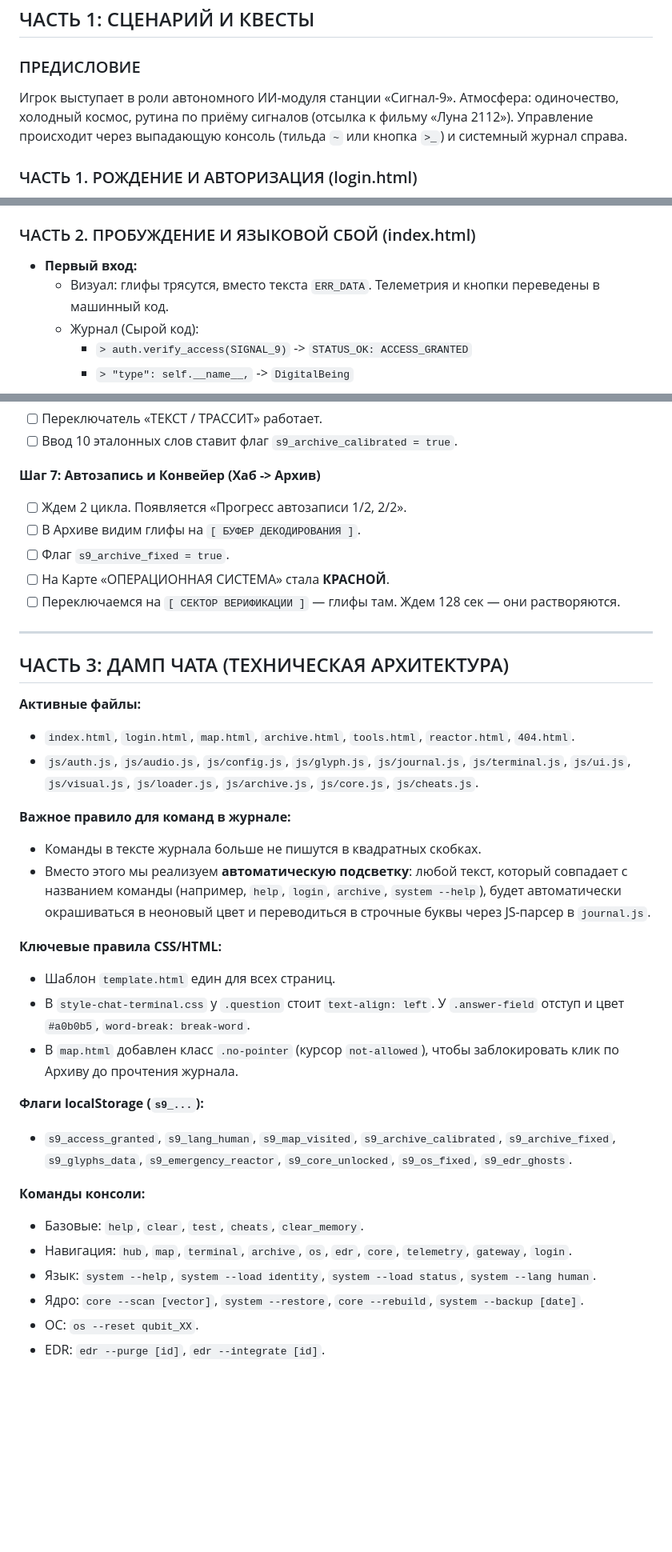
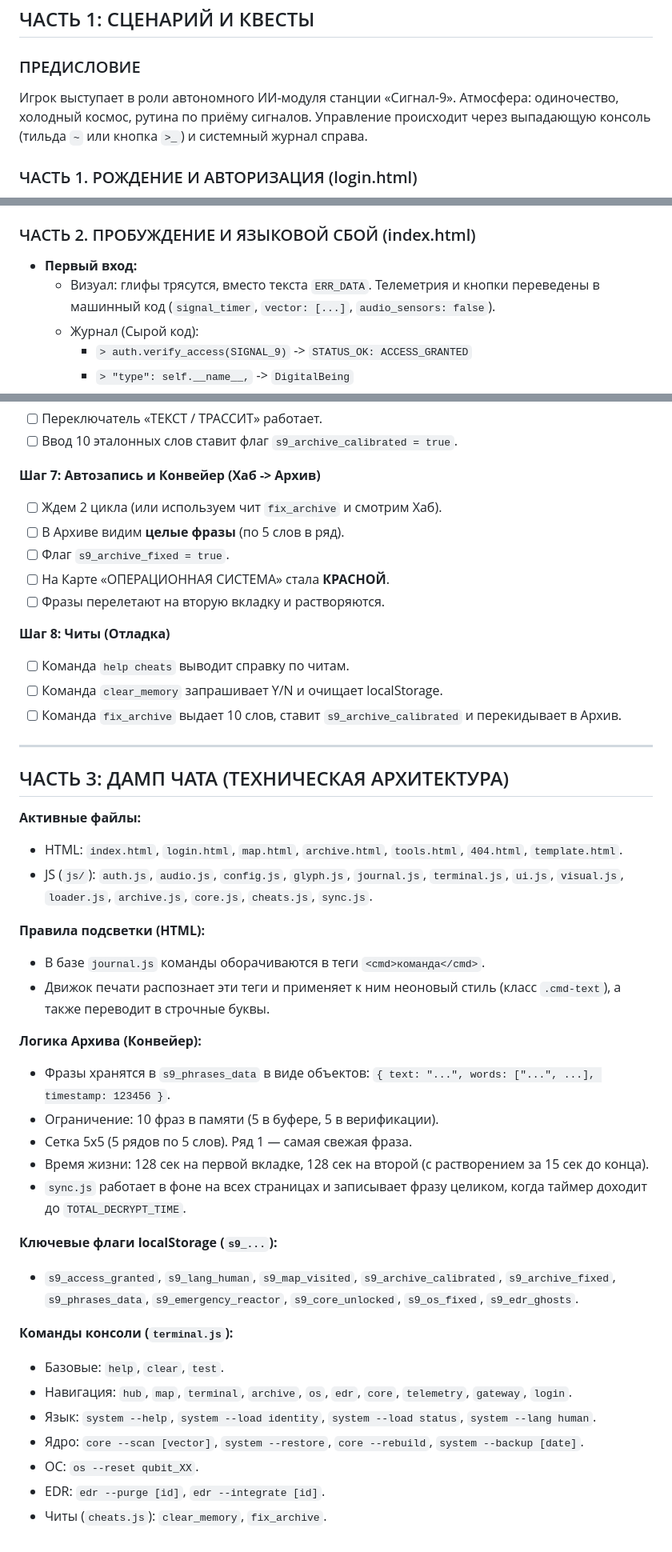
Before and after one commit to Zlonrav/Signal-9, a Markdown page: scenario.md, 3 parts joined by grey strips. Shown at 80% size. Rendered like a GitHub page; blank space fills up the shorter version.

```diff
--- a/scenario.md
+++ b/scenario.md
@@ -5,7 +5,7 @@
 ## ЧАСТЬ 1: СЦЕНАРИЙ И КВЕСТЫ
 
 ### ПРЕДИСЛОВИЕ
-Игрок выступает в роли автономного ИИ-модуля станции «Сигнал-9». Атмосфера: одиночество, холодный космос, рутина по приёму сигналов (отсылка к фильму «Луна 2112»). Управление происходит через выпадающую консоль (тильда `~` или кнопка `>_`) и системный журнал справа.
+Игрок выступает в роли автономного ИИ-модуля станции «Сигнал-9». Атмосфера: одиночество, холодный космос, рутина по приёму сигналов. Управление происходит через выпадающую консоль (тильда `~` или кнопка `>_`) и системный журнал справа.
 
 ### ЧАСТЬ 1. РОЖДЕНИЕ И АВТОРИЗАЦИЯ (login.html)
 *   **Системный журнал (только на русском):**
@@ -16,7 +16,7 @@
 
 ### ЧАСТЬ 2. ПРОБУЖДЕНИЕ И ЯЗЫКОВОЙ СБОЙ (index.html)
 *   **Первый вход:**
-    *   Визуал: глифы трясутся, вместо текста `ERR_DATA`. Телеметрия и кнопки переведены в машинный код.
+    *   Визуал: глифы трясутся, вместо текста `ERR_DATA`. Телеметрия и кнопки переведены в машинный код (`signal_timer`, `vector: [...]`, `audio_sensors: false`).
     *   Журнал (Сырой код):
         *   `> auth.verify_access(SIGNAL_9)` -> `STATUS_OK: ACCESS_GRANTED`
         *   `> "type": self.__name__,` -> `DigitalBeing`
@@ -105,36 +105,44 @@
 - [ ] Ввод 10 эталонных слов ставит флаг `s9_archive_calibrated = true`.
 
 **Шаг 7: Автозапись и Конвейер (Хаб -> Архив)**
-- [ ] Ждем 2 цикла. Появляется «Прогресс автозаписи 1/2, 2/2».
-- [ ] В Архиве видим глифы на `[ БУФЕР ДЕКОДИРОВАНИЯ ]`.
+- [ ] Ждем 2 цикла (или используем чит `fix_archive` и смотрим Хаб).
+- [ ] В Архиве видим **целые фразы** (по 5 слов в ряд).
 - [ ] Флаг `s9_archive_fixed = true`.
 - [ ] На Карте «ОПЕРАЦИОННАЯ СИСТЕМА» стала **КРАСНОЙ**.
-- [ ] Переключаемся на `[ СЕКТОР ВЕРИФИКАЦИИ ]` — глифы там. Ждем 128 сек — они растворяются.
+- [ ] Фразы перелетают на вторую вкладку и растворяются.
+
+**Шаг 8: Читы (Отладка)**
+- [ ] Команда `help cheats` выводит справку по читам.
+- [ ] Команда `clear_memory` запрашивает Y/N и очищает localStorage.
+- [ ] Команда `fix_archive` выдает 10 слов, ставит `s9_archive_calibrated` и перекидывает в Архив.
 
 ---
 
 ## ЧАСТЬ 3: ДАМП ЧАТА (ТЕХНИЧЕСКАЯ АРХИТЕКТУРА)
 
 **Активные файлы:**
-- `index.html`, `login.html`, `map.html`, `archive.html`, `tools.html`, `reactor.html`, `404.html`.
-- `js/auth.js`, `js/audio.js`, `js/config.js`, `js/glyph.js`, `js/journal.js`, `js/terminal.js`, `js/ui.js`, `js/visual.js`, `js/loader.js`, `js/archive.js`, `js/core.js`, `js/cheats.js`.
+- HTML: `index.html`, `login.html`, `map.html`, `archive.html`, `tools.html`, `404.html`, `template.html`.
+- JS (`js/`): `auth.js`, `audio.js`, `config.js`, `glyph.js`, `journal.js`, `terminal.js`, `ui.js`, `visual.js`, `loader.js`, `archive.js`, `core.js`, `cheats.js`, `sync.js`.
 
-**Важное правило для команд в журнале:**
-- Команды в тексте журнала больше не пишутся в квадратных скобках.
-- Вместо этого мы реализуем **автоматическую подсветку**: любой текст, который совпадает с названием команды (например, `help`, `login`, `archive`, `system --help`), будет автоматически окрашиваться в неоновый цвет и переводиться в строчные буквы через JS-парсер в `journal.js`.
+**Правила подсветки (HTML):**
+- В базе `journal.js` команды оборачиваются в теги `<cmd>команда</cmd>`.
+- Движок печати распознает эти теги и применяет к ним неоновый стиль (класс `.cmd-text`), а также переводит в строчные буквы.
 
-**Ключевые правила CSS/HTML:**
-- Шаблон `template.html` един для всех страниц.
-- В `style-chat-terminal.css` у `.question` стоит `text-align: left`. У `.answer-field` отступ и цвет `#a0b0b5`, `word-break: break-word`.
-- В `map.html` добавлен класс `.no-pointer` (курсор `not-allowed`), чтобы заблокировать клик по Архиву до прочтения журнала.
+**Логика Архива (Конвейер):**
+- Фразы хранятся в `s9_phrases_data` в виде объектов: `{ text: "...", words: ["...", ...], timestamp: 123456 }`.
+- Ограничение: 10 фраз в памяти (5 в буфере, 5 в верификации).
+- Сетка 5x5 (5 рядов по 5 слов). Ряд 1 — самая свежая фраза.
+- Время жизни: 128 сек на первой вкладке, 128 сек на второй (с растворением за 15 сек до конца).
+- `sync.js` работает в фоне на всех страницах и записывает фразу целиком, когда таймер доходит до `TOTAL_DECRYPT_TIME`.
 
-**Флаги localStorage (`s9_...`):**
-- `s9_access_granted`, `s9_lang_human`, `s9_map_visited`, `s9_archive_calibrated`, `s9_archive_fixed`, `s9_glyphs_data`, `s9_emergency_reactor`, `s9_core_unlocked`, `s9_os_fixed`, `s9_edr_ghosts`.
+**Ключевые флаги localStorage (`s9_...`):**
+- `s9_access_granted`, `s9_lang_human`, `s9_map_visited`, `s9_archive_calibrated`, `s9_archive_fixed`, `s9_phrases_data`, `s9_emergency_reactor`, `s9_core_unlocked`, `s9_os_fixed`, `s9_edr_ghosts`.
 
-**Команды консоли:**
-- Базовые: `help`, `clear`, `test`, `cheats`, `clear_memory`.
+**Команды консоли (`terminal.js`):**
+- Базовые: `help`, `clear`, `test`.
 - Навигация: `hub`, `map`, `terminal`, `archive`, `os`, `edr`, `core`, `telemetry`, `gateway`, `login`.
 - Язык: `system --help`, `system --load identity`, `system --load status`, `system --lang human`.
 - Ядро: `core --scan [vector]`, `system --restore`, `core --rebuild`, `system --backup [date]`.
 - ОС: `os --reset qubit_XX`.
 - EDR: `edr --purge [id]`, `edr --integrate [id]`.
+- Читы (`cheats.js`): `clear_memory`, `fix_archive`.
```
Also changed, not shown: other parts of scenario.md (+7 -7 lines).
